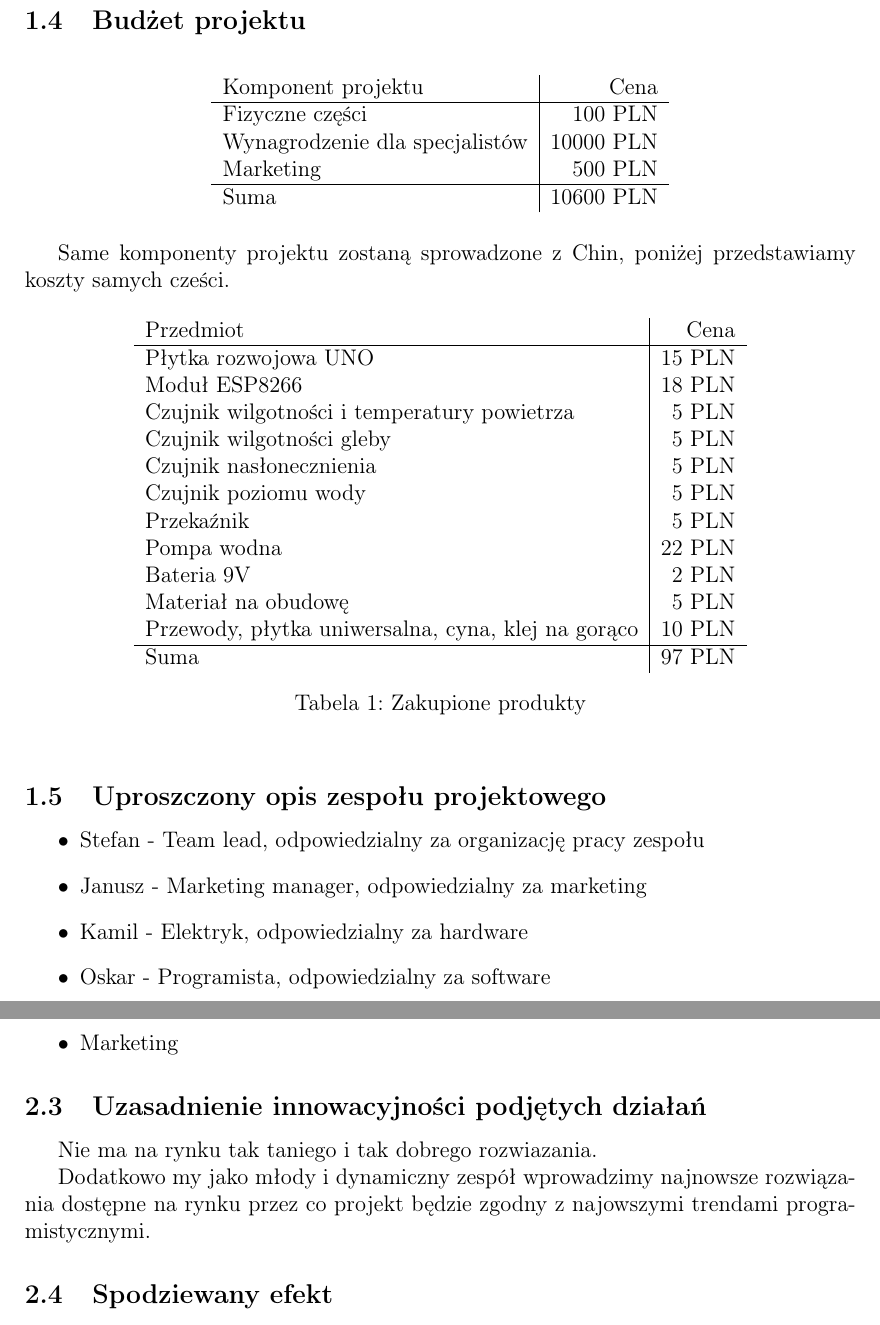
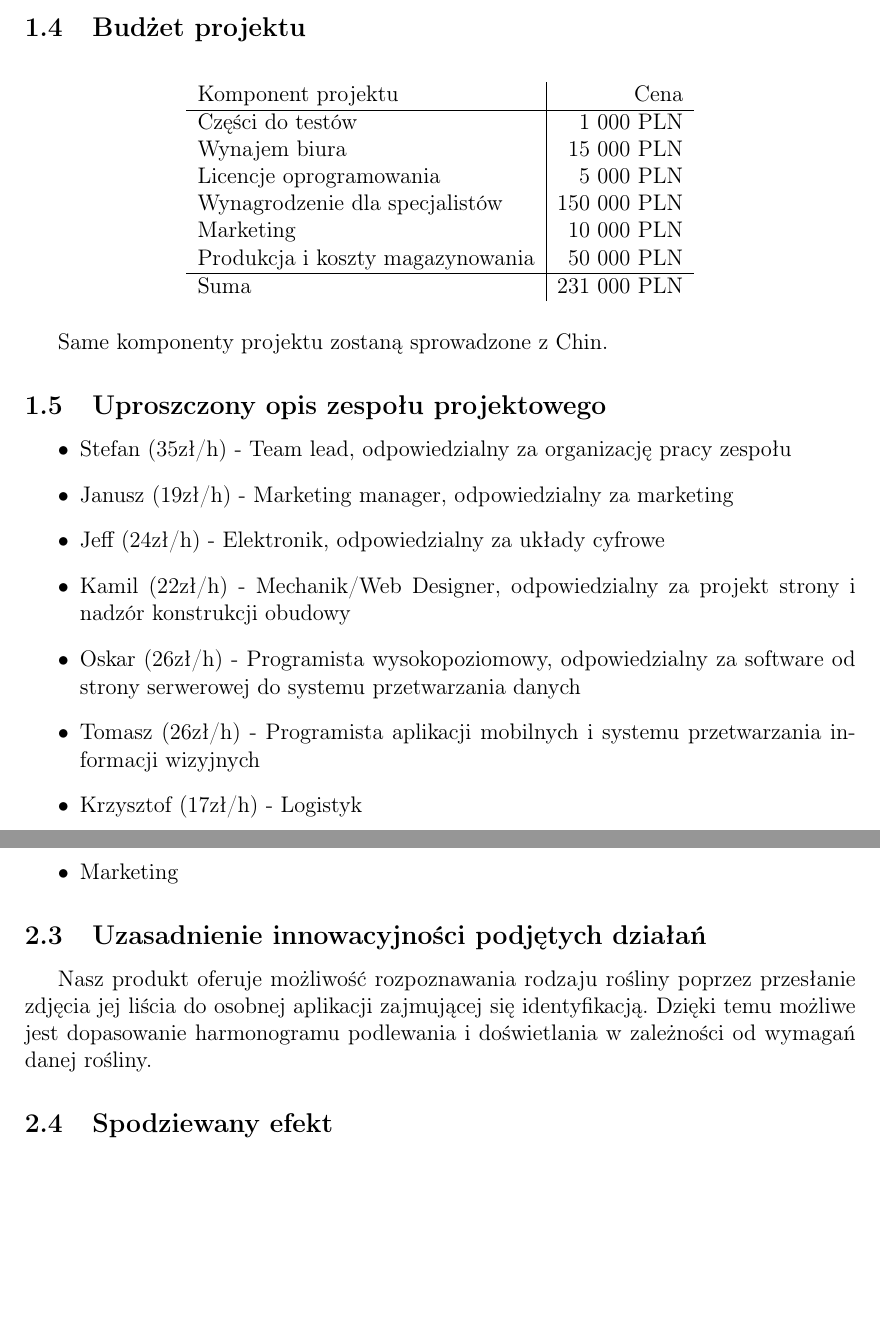
Before and after one commit to 110kc3/ZP_2020, a LaTeX document (raport/ZP_2020_Choinski_Stabla.tex): two parts of pages 4 and 6 of 7, joined at a grey line, cut so that both start at the same text, the shorter picture padded with empty space. Compiled offline with pdfLaTeX.

Commit message:
Kalendarz

```diff
--- a/raport/streszczenie_raportu_sm.tex
+++ b/raport/ZP_2020_Choinski_Stabla.tex
@@ -140,2 +140,0 @@ Przeniesienie projektu na płytkę uniwersalną. Przygotowanie obudowy i realiza
-\clearpage
-\newpage
@@ -150,69 +157,46 @@ Przeniesienie projektu na płytkę uniwersalną. Przygotowanie obudowy i realiza
 	\begin{tabular}{l|r}
 		Komponent projektu & Cena \\\hline
 
-		Fizyczne części & 100 PLN \\
+		Części do testów & 1 000 PLN \\
 
-		Wynagrodzenie dla specjalistów & 10000 PLN \\
+		Wynajem biura & 15 000 PLN \\
 
-		Marketing & 500 PLN \\
+		Licencje oprogramowania & 5 000 PLN \\
+
+		Wynagrodzenie dla specjalistów & 150 000 PLN \\
+
+		Marketing & 10 000 PLN \\
+
+		Produkcja i koszty magazynowania & 50 000 PLN \\
 
 		\hline
-		Suma & 10600 PLN
+		Suma & 231 000 PLN
 
 	\end{tabular}
 
 \end{table}
 
-Same komponenty projektu zostaną sprowadzone z Chin, poniżej przedstawiamy koszty samych cześci.
+Same komponenty projektu zostaną sprowadzone z Chin.
 
-\begin{table}[!h]
-	\centering
-	\begin{tabular}{l|r}
-		Przedmiot & Cena \\\hline
-
-		Płytka rozwojowa UNO & 15 PLN \\
-
-		Moduł ESP8266 & 18 PLN \\
-
-		Czujnik wilgotności i temperatury powietrza & 5 PLN \\
-
-		Czujnik wilgotności gleby & 5 PLN \\
-
-		Czujnik nasłonecznienia & 5 PLN \\
-
-		Czujnik poziomu wody & 5 PLN \\
-
-		Przekaźnik & 5 PLN \\
-
-		Pompa wodna & 22 PLN \\
-
-		Bateria 9V & 2 PLN \\
-
-		Materiał na obudowę & 5 PLN \\
-
-		Przewody, płytka uniwersalna, cyna, klej na gorąco & 10 PLN
-		\\ \hline
-		Suma & 97 PLN
-
-	\end{tabular}
-	\caption{\label{tab:widgets}Zakupione produkty}
-\end{table}
 
 
 \subsection{Uproszczony opis zespołu projektowego}
 
 \begin{itemize}
 
-\item Stefan - Team lead, odpowiedzialny za organizację pracy zespołu
+\item Stefan (35zł/h) - Team lead, odpowiedzialny za organizację pracy zespołu
 
-\item Janusz - Marketing manager, odpowiedzialny za marketing
+\item Janusz (19zł/h) - Marketing manager, odpowiedzialny za marketing
 
-\item Kamil - Elektryk, odpowiedzialny za hardware
+\item Jeff (24zł/h) - Elektronik, odpowiedzialny za układy cyfrowe
 
-\item Oskar - Programista, odpowiedzialny za software
+\item Kamil (22zł/h) - Mechanik/Web Designer, odpowiedzialny za projekt strony i nadzór konstrukcji obudowy
 
+\item Oskar (26zł/h) - Programista wysokopoziomowy, odpowiedzialny za software od strony serwerowej do systemu przetwarzania danych
 
+\item Tomasz (26zł/h) - Programista aplikacji mobilnych i systemu przetwarzania informacji wizyjnych
 
+\item Krzysztof (17zł/h) - Logistyk
 
 \end{itemize}
 
@@ -279,9 +263,8 @@ Projekt różni się od naszego sposobem wyświetlania danych - różnica wyświ
 
 \subsection{Uzasadnienie innowacyjności podjętych działań }
 
-Nie ma na rynku tak taniego i tak dobrego rozwiazania.
 
-Dodatkowo my jako młody i dynamiczny zespół wprowadzimy najnowsze rozwiązania dostępne na rynku przez co projekt będzie zgodny z najowszymi trendami programistycznymi.
+Nasz produkt oferuje możliwość rozpoznawania rodzaju rośliny poprzez przesłanie zdjęcia jej liścia do osobnej aplikacji zajmującej się identyfikacją. Dzięki temu możliwe jest dopasowanie harmonogramu podlewania i doświetlania w zależności od wymagań danej rośliny.
 
 \subsection{Spodziewany efekt }
 
```
Also changed, not shown: raport/ZP_2020_Choinski_Stabla.pdf (added), raport/streszczenie_raportu_sm.pdf (deleted), raport/ZP_2020_Choinski_Stabla.tex (27 more changed lines), 12 other files.
